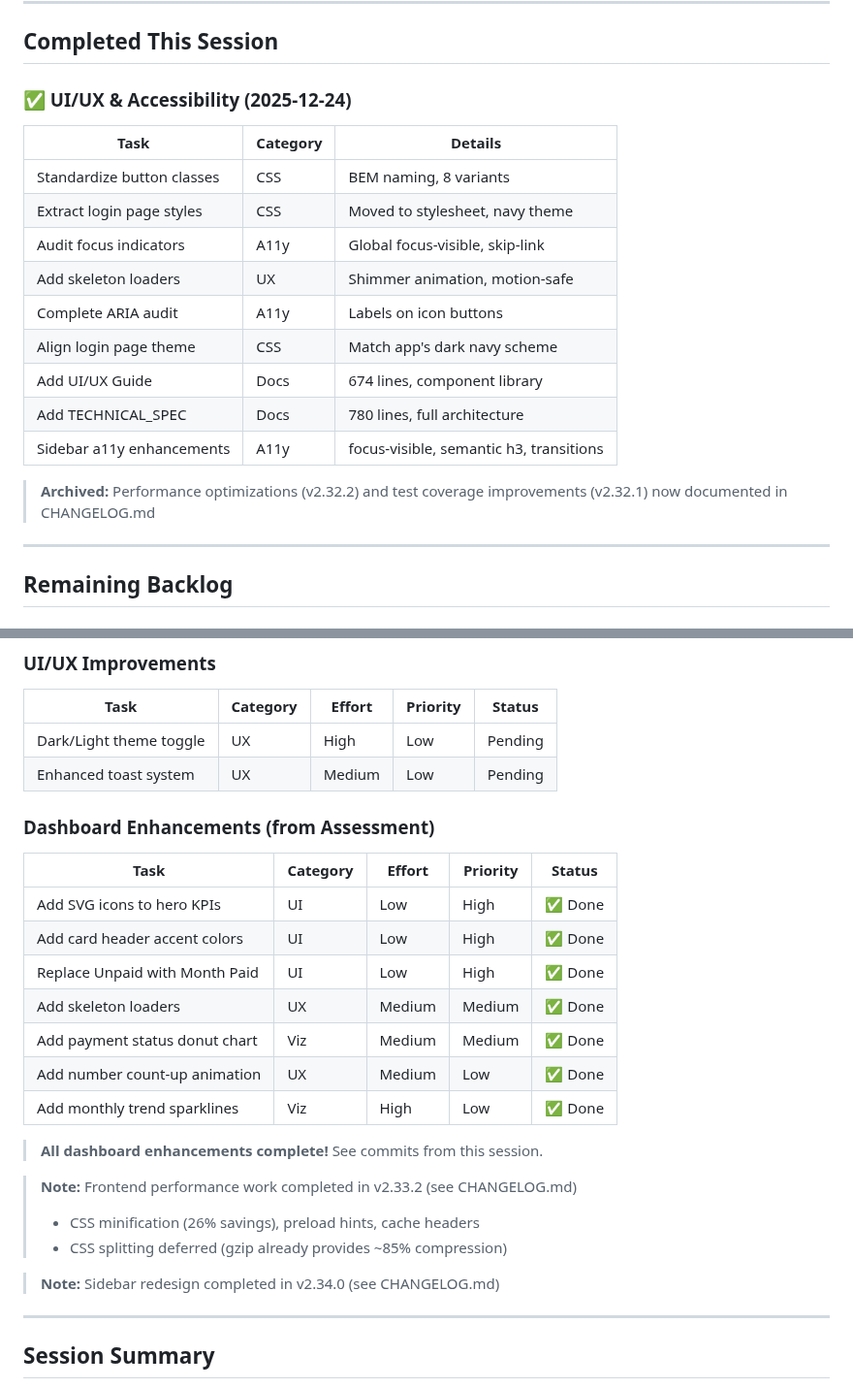
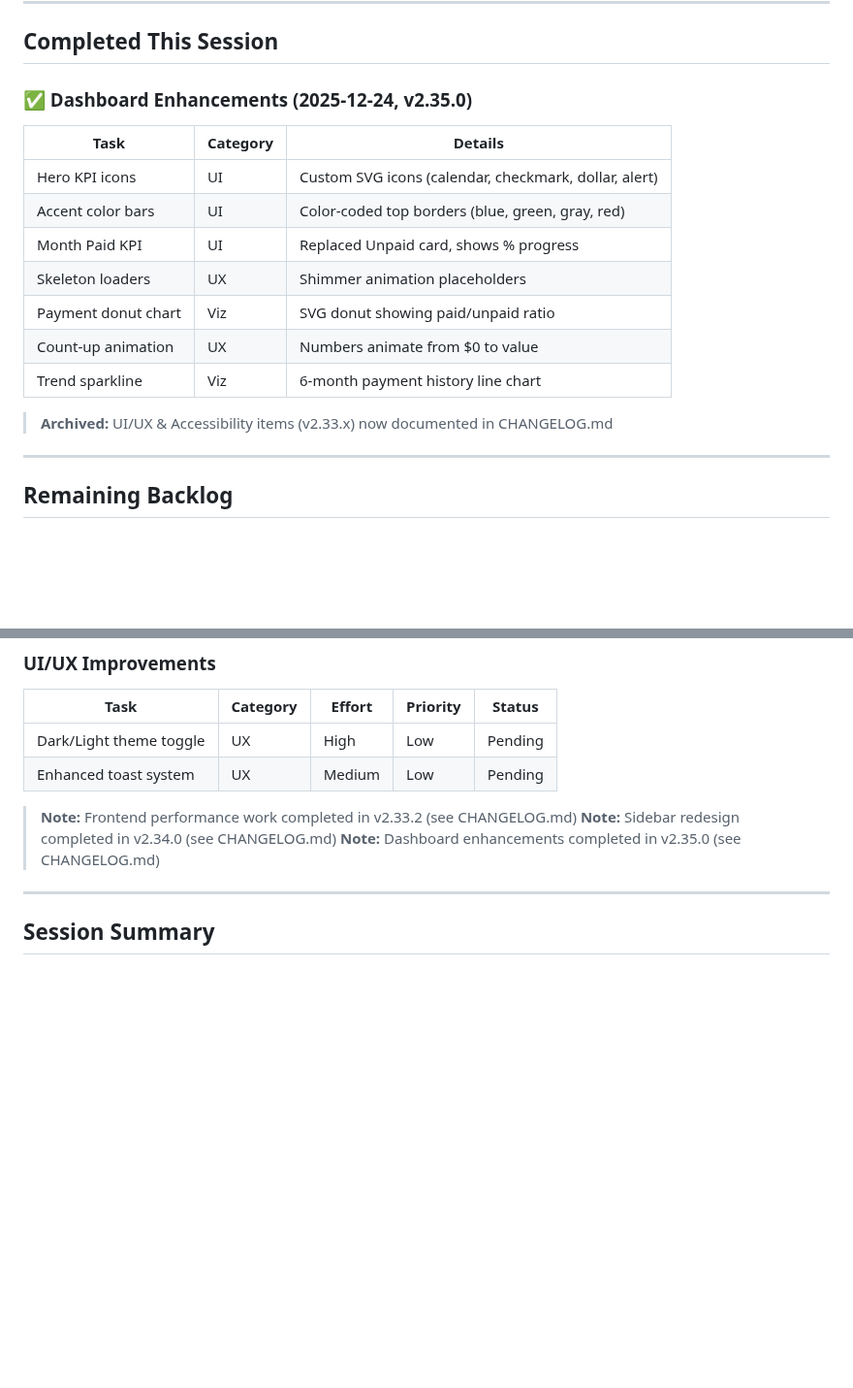
Before and after one commit to mirabelleagency/PayrollDesk, a Markdown page: docs/TODO.md, 2 parts joined by grey strips. Shown at 97% size. Drawn GitHub-style; blank space fills up the shorter version.

Commit message:
chore(todo): housekeeping - archive UI/UX section, consolidate notes
- Move dashboard enhancements to 'Completed This Session'
- Archive older UI/UX & Accessibility items (v2.33.x)
- Consolidate version notes at end of backlog section
- Cleaner structure with active work prominently displayed

```diff
--- a/docs/TODO.md
+++ b/docs/TODO.md
@@ -64,21 +64,19 @@ Use tables with consistent columns:
 
 ## Completed This Session
 
-### ✅ UI/UX & Accessibility (2025-12-24)
+### ✅ Dashboard Enhancements (2025-12-24, v2.35.0)
 
 | Task | Category | Details |
 |------|----------|---------|
-| Standardize button classes | CSS | BEM naming, 8 variants |
-| Extract login page styles | CSS | Moved to stylesheet, navy theme |
-| Audit focus indicators | A11y | Global focus-visible, skip-link |
-| Add skeleton loaders | UX | Shimmer animation, motion-safe |
-| Complete ARIA audit | A11y | Labels on icon buttons |
-| Align login page theme | CSS | Match app's dark navy scheme |
-| Add UI/UX Guide | Docs | 674 lines, component library |
-| Add TECHNICAL_SPEC | Docs | 780 lines, full architecture |
-| Sidebar a11y enhancements | A11y | focus-visible, semantic h3, transitions |
+| Hero KPI icons | UI | Custom SVG icons (calendar, checkmark, dollar, alert) |
+| Accent color bars | UI | Color-coded top borders (blue, green, gray, red) |
+| Month Paid KPI | UI | Replaced Unpaid card, shows % progress |
+| Skeleton loaders | UX | Shimmer animation placeholders |
+| Payment donut chart | Viz | SVG donut showing paid/unpaid ratio |
+| Count-up animation | UX | Numbers animate from $0 to value |
+| Trend sparkline | Viz | 6-month payment history line chart |
 
-> **Archived:** Performance optimizations (v2.32.2) and test coverage improvements (v2.32.1) now documented in CHANGELOG.md
+> **Archived:** UI/UX & Accessibility items (v2.33.x) now documented in CHANGELOG.md
 
 ---
 
@@ -109,25 +107,9 @@ Use tables with consistent columns:
 | Dark/Light theme toggle | UX | High | Low | Pending |
 | Enhanced toast system | UX | Medium | Low | Pending |
 
-### Dashboard Enhancements (from Assessment)
-
-| Task | Category | Effort | Priority | Status |
-|------|----------|--------|----------|--------|
-| Add SVG icons to hero KPIs | UI | Low | High | ✅ Done |
-| Add card header accent colors | UI | Low | High | ✅ Done |
-| Replace Unpaid with Month Paid | UI | Low | High | ✅ Done |
-| Add skeleton loaders | UX | Medium | Medium | ✅ Done |
-| Add payment status donut chart | Viz | Medium | Medium | ✅ Done |
-| Add number count-up animation | UX | Medium | Low | ✅ Done |
-| Add monthly trend sparklines | Viz | High | Low | ✅ Done |
-
-> **All dashboard enhancements complete!** See commits from this session.
-
 > **Note:** Frontend performance work completed in v2.33.2 (see CHANGELOG.md)
-> - CSS minification (26% savings), preload hints, cache headers
-> - CSS splitting deferred (gzip already provides ~85% compression)
-
 > **Note:** Sidebar redesign completed in v2.34.0 (see CHANGELOG.md)
+> **Note:** Dashboard enhancements completed in v2.35.0 (see CHANGELOG.md)
 
 ---
 
```
